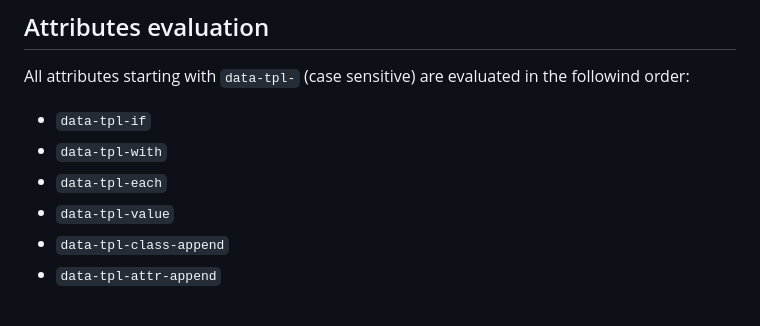
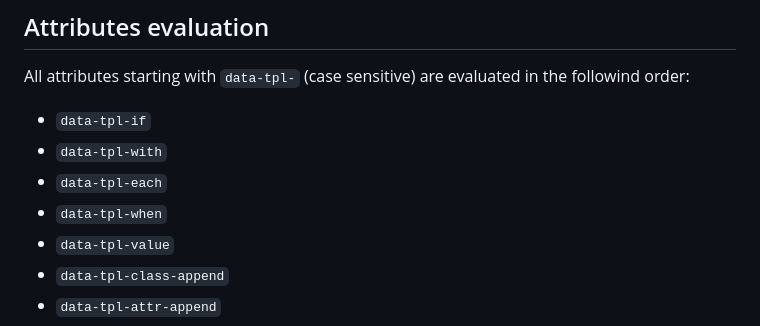
Before and after one commit to optionfactory/ftl, a Markdown page: README.md, the part around the change. GitHub-like rendering.

```diff
--- a/README.md
+++ b/README.md
@@ -42,6 +42,7 @@ All attributes starting with `data-tpl-` (case sensitive) are evaluated in the f
   - `data-tpl-if`
   - `data-tpl-with`
   - `data-tpl-each`
+  - `data-tpl-when`
   - `data-tpl-value`
   - `data-tpl-class-append`
   - `data-tpl-attr-append`
```
Also changed, not shown: expressions.md (deleted, +0 -31 lines).
